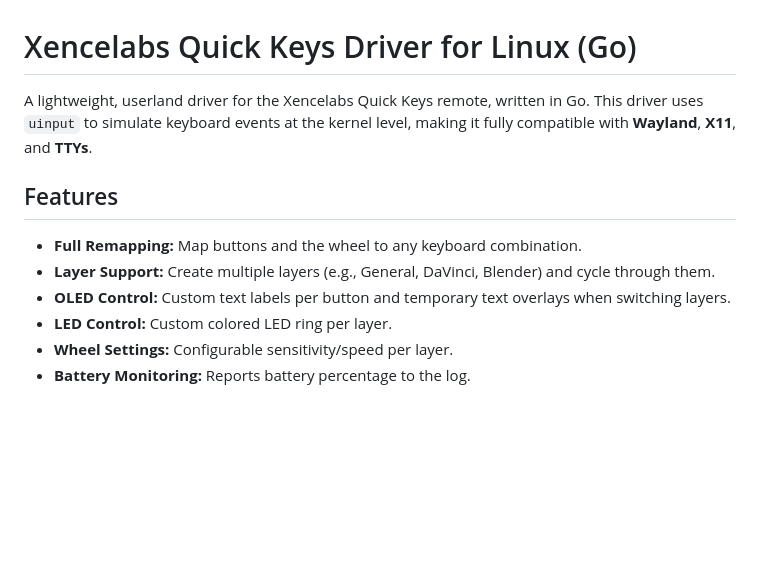
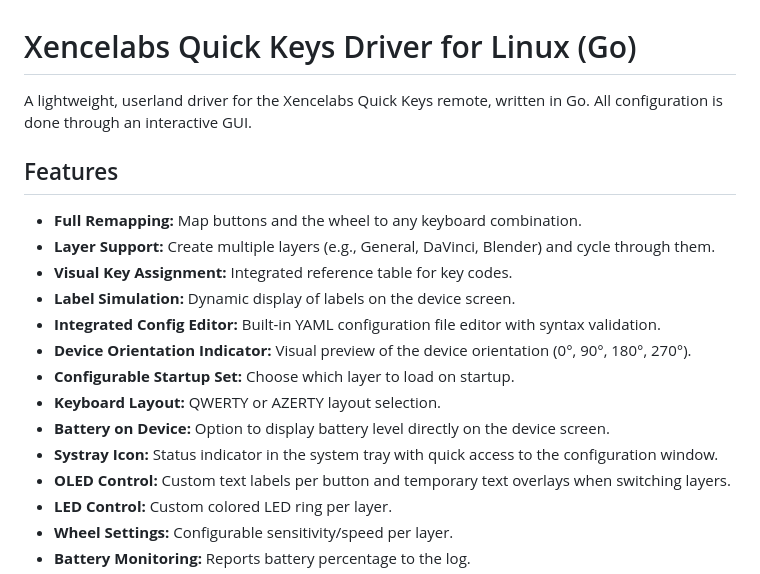
Before and after one commit to benbois/xencelabs-quick-keys-gui-configurator, a Markdown page: README.md, the part around the change. GitHub-like rendering; blank space fills up the shorter version.

Commit message:
Update README: new description and expanded Features section
Made-with: Cursor

```diff
--- a/README.md
+++ b/README.md
@@ -1,11 +1,19 @@
 # Xencelabs Quick Keys Driver for Linux (Go)
 
-A lightweight, userland driver for the Xencelabs Quick Keys remote, written in Go. This driver uses `uinput` to simulate keyboard events at the kernel level, making it fully compatible with **Wayland**, **X11**, and **TTYs**.
+A lightweight, userland driver for the Xencelabs Quick Keys remote, written in Go. All configuration is done through an interactive GUI.
 
 ## Features
 
 - **Full Remapping:** Map buttons and the wheel to any keyboard combination.
 - **Layer Support:** Create multiple layers (e.g., General, DaVinci, Blender) and cycle through them.
+- **Visual Key Assignment:** Integrated reference table for key codes.
+- **Label Simulation:** Dynamic display of labels on the device screen.
+- **Integrated Config Editor:** Built-in YAML configuration file editor with syntax validation.
+- **Device Orientation Indicator:** Visual preview of the device orientation (0°, 90°, 180°, 270°).
+- **Configurable Startup Set:** Choose which layer to load on startup.
+- **Keyboard Layout:** QWERTY or AZERTY layout selection.
+- **Battery on Device:** Option to display battery level directly on the device screen.
+- **Systray Icon:** Status indicator in the system tray with quick access to the configuration window.
 - **OLED Control:** Custom text labels per button and temporary text overlays when switching layers.
 - **LED Control:** Custom colored LED ring per layer.
 - **Wheel Settings:** Configurable sensitivity/speed per layer.
```
